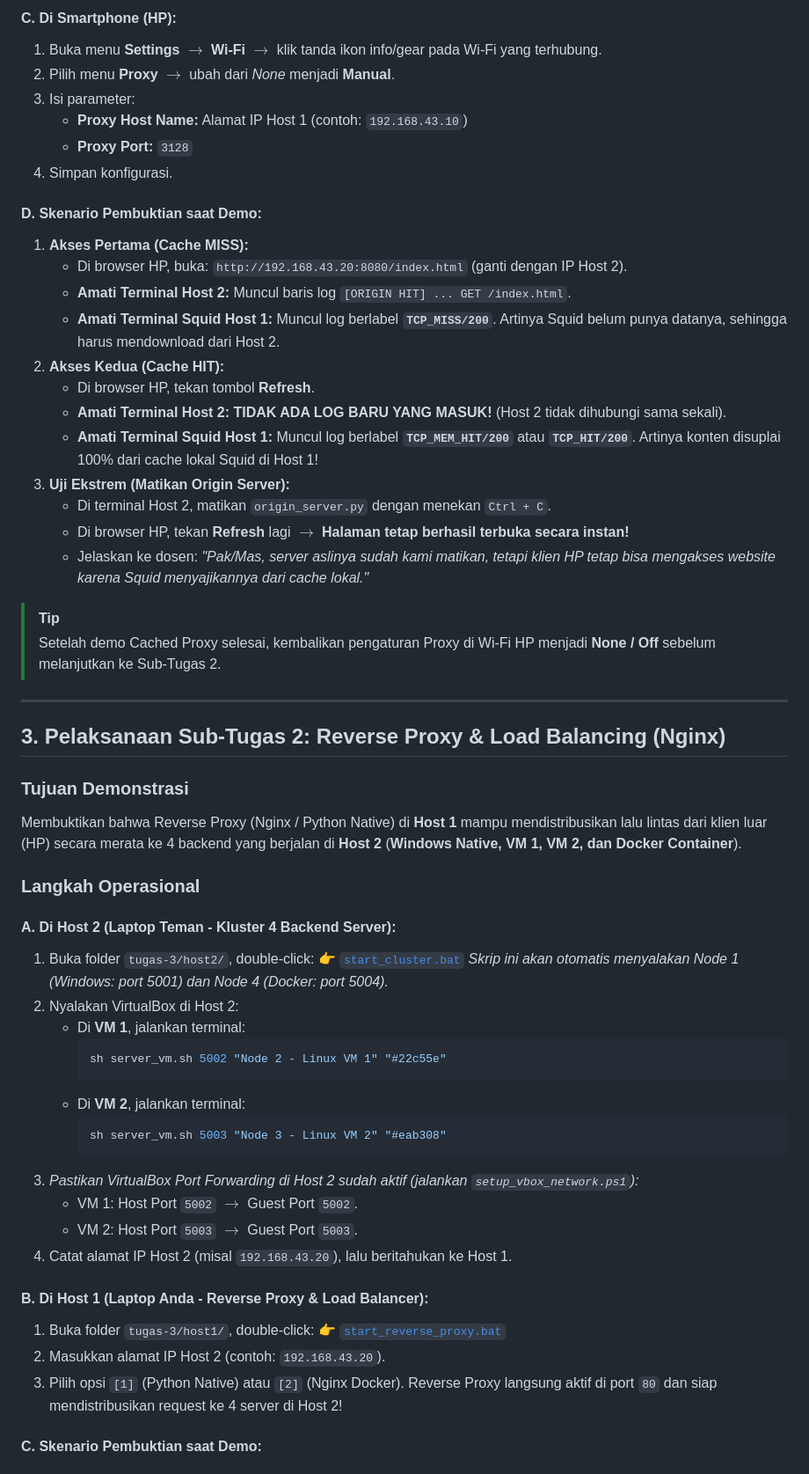
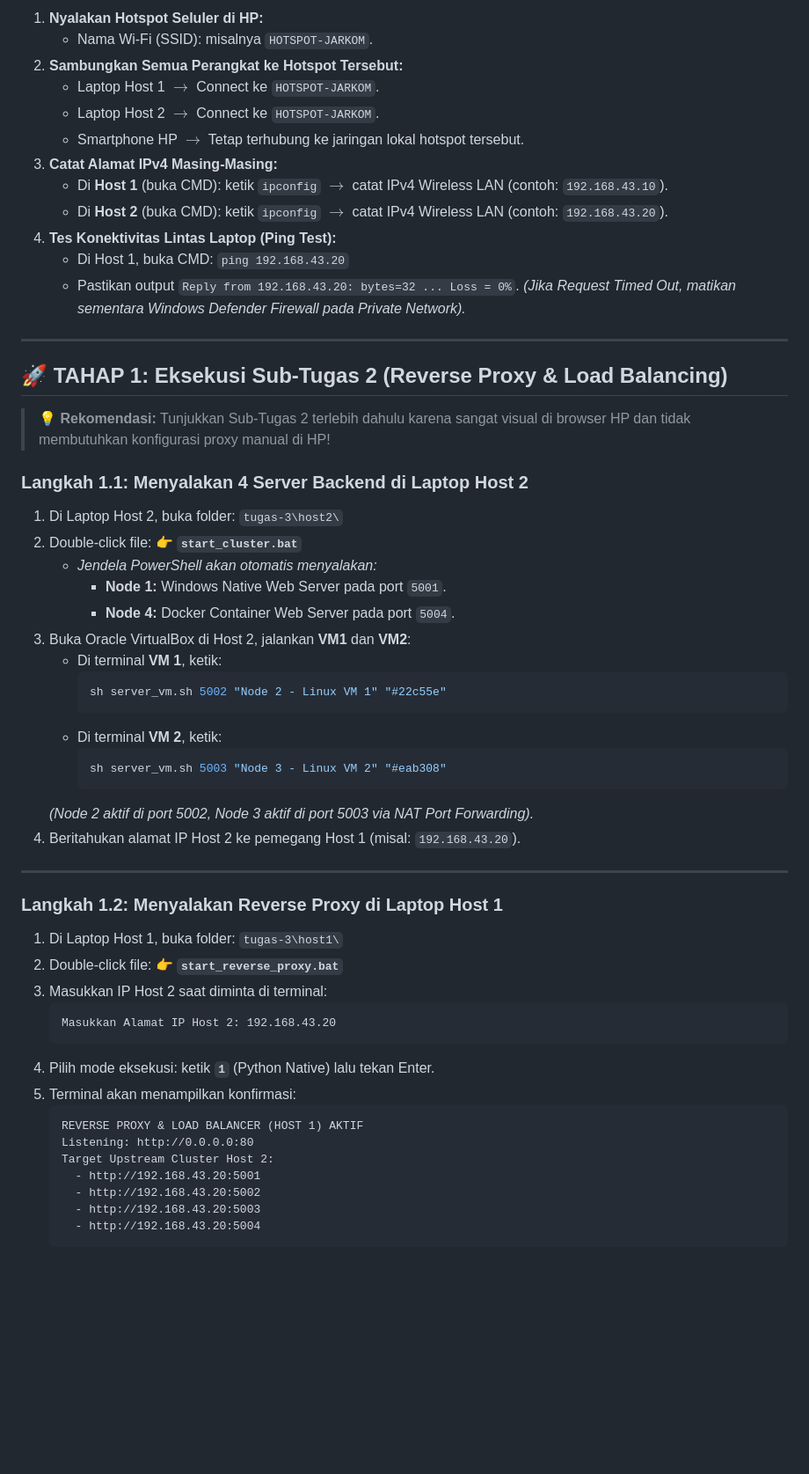
Before and after one commit to nicholasbenaya/JARKOMLAN, a Markdown page: tugas-3/PANDUAN_TUGAS_3_DAN_DEMO.md, the part around one of its changes. Shown at 88% size. GitHub-like rendering; blank space fills up the shorter version.

Commit message:
docs(tugas-3): perbarui panduan demo langkah-demi-langkah, naskah presentasi 4 anggota, dan cheatsheet tanya jawab

````diff
--- a/tugas-3/PANDUAN_TUGAS_3_DAN_DEMO.md
+++ b/tugas-3/PANDUAN_TUGAS_3_DAN_DEMO.md
@@ -50,60 +23,60 @@ Membuktikan bahwa Squid Proxy di Host 1 mampu memotong jalur komunikasi ke Origi
-#### C. Di Smartphone (HP):
-1. Buka menu **Settings** $\rightarrow$ **Wi-Fi** $\rightarrow$ klik tanda ikon info/gear pada Wi-Fi yang terhubung.
-2. Pilih menu **Proxy** $\rightarrow$ ubah dari *None* menjadi **Manual**.
-3. Isi parameter:
-   * **Proxy Host Name:** Alamat IP Host 1 (contoh: `192.168.43.10`)
-   * **Proxy Port:** `3128`
-4. Simpan konfigurasi.
-
-#### D. Skenario Pembuktian saat Demo:
-1. **Akses Pertama (Cache MISS):**
-   * Di browser HP, buka: `http://192.168.43.20:8080/index.html` (ganti dengan IP Host 2).
-   * **Amati Terminal Host 2:** Muncul baris log `[ORIGIN HIT] ... GET /index.html`.
-   * **Amati Terminal Squid Host 1:** Muncul log berlabel **`TCP_MISS/200`**. Artinya Squid belum punya datanya, sehingga harus mendownload dari Host 2.
-2. **Akses Kedua (Cache HIT):**
-   * Di browser HP, tekan tombol **Refresh**.
-   * **Amati Terminal Host 2:** **TIDAK ADA LOG BARU YANG MASUK!** (Host 2 tidak dihubungi sama sekali).
-   * **Amati Terminal Squid Host 1:** Muncul log berlabel **`TCP_MEM_HIT/200`** atau **`TCP_HIT/200`**. Artinya konten disuplai 100% dari cache lokal Squid di Host 1!
-3. **Uji Ekstrem (Matikan Origin Server):**
-   * Di terminal Host 2, matikan `origin_server.py` dengan menekan `Ctrl + C`.
-   * Di browser HP, tekan **Refresh** lagi $\rightarrow$ **Halaman tetap berhasil terbuka secara instan!**
-   * Jelaskan ke dosen: *"Pak/Mas, server aslinya sudah kami matikan, tetapi klien HP tetap bisa mengakses website karena Squid menyajikannya dari cache lokal."*
-
-> [!TIP]
-> Setelah demo Cached Proxy selesai, kembalikan pengaturan Proxy di Wi-Fi HP menjadi **None / Off** sebelum melanjutkan ke Sub-Tugas 2.
+1. **Nyalakan Hotspot Seluler di HP:**
+   * Nama Wi-Fi (SSID): misalnya `HOTSPOT-JARKOM`.
+2. **Sambungkan Semua Perangkat ke Hotspot Tersebut:**
+   * Laptop Host 1 $\rightarrow$ Connect ke `HOTSPOT-JARKOM`.
+   * Laptop Host 2 $\rightarrow$ Connect ke `HOTSPOT-JARKOM`.
+   * Smartphone HP $\rightarrow$ Tetap terhubung ke jaringan lokal hotspot tersebut.
+3. **Catat Alamat IPv4 Masing-Masing:**
+   * Di **Host 1** (buka CMD): ketik `ipconfig` $\rightarrow$ catat IPv4 Wireless LAN (contoh: `192.168.43.10`).
+   * Di **Host 2** (buka CMD): ketik `ipconfig` $\rightarrow$ catat IPv4 Wireless LAN (contoh: `192.168.43.20`).
+4. **Tes Konektivitas Lintas Laptop (Ping Test):**
+   * Di Host 1, buka CMD: `ping 192.168.43.20`
+   * Pastikan output `Reply from 192.168.43.20: bytes=32 ... Loss = 0%`.
+   *(Jika Request Timed Out, matikan sementara Windows Defender Firewall pada Private Network).*
 
 ---
 
-## 3. Pelaksanaan Sub-Tugas 2: Reverse Proxy & Load Balancing (Nginx)
+## 🚀 TAHAP 1: Eksekusi Sub-Tugas 2 (Reverse Proxy & Load Balancing)
+> 💡 **Rekomendasi:** Tunjukkan Sub-Tugas 2 terlebih dahulu karena sangat visual di browser HP dan tidak membutuhkan konfigurasi proxy manual di HP!
 
-### Tujuan Demonstrasi
-Membuktikan bahwa Reverse Proxy (Nginx / Python Native) di **Host 1** mampu mendistribusikan lalu lintas dari klien luar (HP) secara merata ke 4 backend yang berjalan di **Host 2** (**Windows Native, VM 1, VM 2, dan Docker Container**).
-
-### Langkah Operasional
-
-#### A. Di Host 2 (Laptop Teman - Kluster 4 Backend Server):
-1. Buka folder `tugas-3/host2/`, double-click:
-   👉 [`start_cluster.bat`](host2/start_cluster.bat)
-   *Skrip ini akan otomatis menyalakan Node 1 (Windows: port 5001) dan Node 4 (Docker: port 5004).*
-2. Nyalakan VirtualBox di Host 2:
-   * Di **VM 1**, jalankan terminal:
+### Langkah 1.1: Menyalakan 4 Server Backend di Laptop Host 2
+1. Di Laptop Host 2, buka folder: `tugas-3\host2\`
+2. Double-click file:
+   👉 **`start_cluster.bat`**
+   * *Jendela PowerShell akan otomatis menyalakan:*
+     * **Node 1:** Windows Native Web Server pada port `5001`.
+     * **Node 4:** Docker Container Web Server pada port `5004`.
+3. Buka Oracle VirtualBox di Host 2, jalankan **VM1** dan **VM2**:
+   * Di terminal **VM 1**, ketik:
      ```bash
      sh server_vm.sh 5002 "Node 2 - Linux VM 1" "#22c55e"
      ```
-   * Di **VM 2**, jalankan terminal:
+   * Di terminal **VM 2**, ketik:
      ```bash
      sh server_vm.sh 5003 "Node 3 - Linux VM 2" "#eab308"
      ```
-3. *Pastikan VirtualBox Port Forwarding di Host 2 sudah aktif (jalankan `setup_vbox_network.ps1`):*
-   * VM 1: Host Port `5002` $\rightarrow$ Guest Port `5002`.
-   * VM 2: Host Port `5003` $\rightarrow$ Guest Port `5003`.
-4. Catat alamat IP Host 2 (misal `192.168.43.20`), lalu beritahukan ke Host 1.
+   *(Node 2 aktif di port 5002, Node 3 aktif di port 5003 via NAT Port Forwarding).*
+4. Beritahukan alamat IP Host 2 ke pemegang Host 1 (misal: `192.168.43.20`).
 
-#### B. Di Host 1 (Laptop Anda - Reverse Proxy & Load Balancer):
-1. Buka folder `tugas-3/host1/`, double-click:
-   👉 [`start_reverse_proxy.bat`](host1/start_reverse_proxy.bat)
-2. Masukkan alamat IP Host 2 (contoh: `192.168.43.20`).
-3. Pilih opsi `[1]` (Python Native) atau `[2]` (Nginx Docker). Reverse Proxy langsung aktif di port `80` dan siap mendistribusikan request ke 4 server di Host 2!
+---
 
-#### C. Skenario Pembuktian saat Demo:
+### Langkah 1.2: Menyalakan Reverse Proxy di Laptop Host 1
+1. Di Laptop Host 1, buka folder: `tugas-3\host1\`
+2. Double-click file:
+   👉 **`start_reverse_proxy.bat`**
+3. Masukkan IP Host 2 saat diminta di terminal:
+   ```text
+   Masukkan Alamat IP Host 2: 192.168.43.20
+   ```
+4. Pilih mode eksekusi: ketik **`1`** (Python Native) lalu tekan Enter.
+5. Terminal akan menampilkan konfirmasi:
+   ```text
+   REVERSE PROXY & LOAD BALANCER (HOST 1) AKTIF
+   Listening: http://0.0.0.0:80
+   Target Upstream Cluster Host 2:
+     - http://192.168.43.20:5001
+     - http://192.168.43.20:5002
+     - http://192.168.43.20:5003
+     - http://192.168.43.20:5004
+   ```
 
````
Also changed, not shown: other parts of tugas-3/PANDUAN_TUGAS_3_DAN_DEMO.md (+134 -71 lines).
